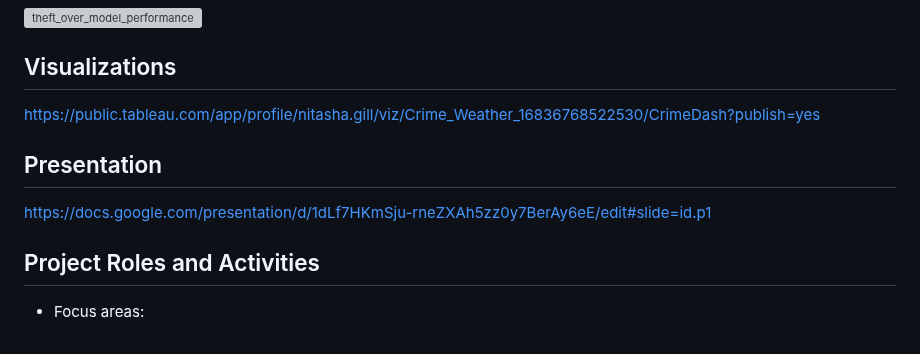
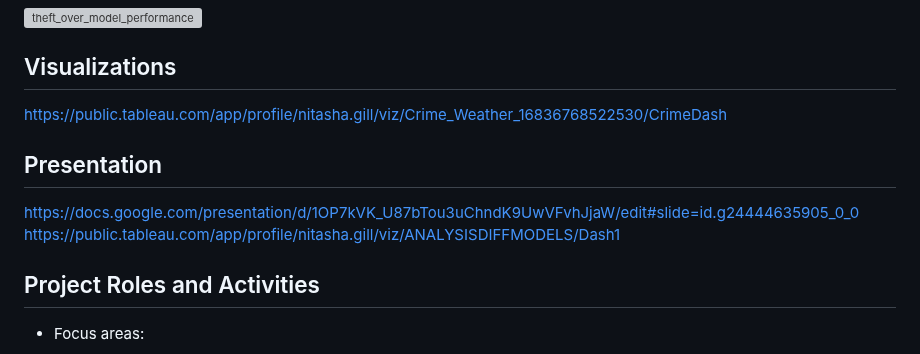
Before and after one commit to MickMarch/Canadian_Homelessness_Analysis, a Markdown page: README.md, the part around the change. GitHub-like rendering; grey boxes are pictures that could not be loaded.

Commit message:
Updated dashboard and presentation links

```diff
--- a/README.md
+++ b/README.md
@@ -230,11 +230,13 @@ The results for each prediction were to compare the `MAE` of the model to the `M
 
 
 ## Visualizations
-https://public.tableau.com/app/profile/nitasha.gill/viz/Crime_Weather_16836768522530/CrimeDash?publish=yes
+https://public.tableau.com/app/profile/nitasha.gill/viz/Crime_Weather_16836768522530/CrimeDash
+
+
 
 ## Presentation
-https://docs.google.com/presentation/d/1dLf7HKmSju-rneZXAh5zz0y7BerAy6eE/edit#slide=id.p1
-
+https://docs.google.com/presentation/d/1OP7kVK_U87bTou3uChndK9UwVFvhJjaW/edit#slide=id.g24444635905_0_0
+https://public.tableau.com/app/profile/nitasha.gill/viz/ANALYSISDIFFMODELS/Dash1
 
 
 ## Project Roles and Activities
```
